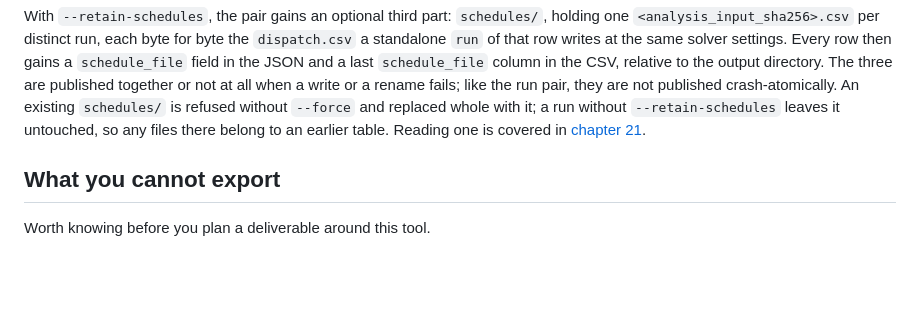
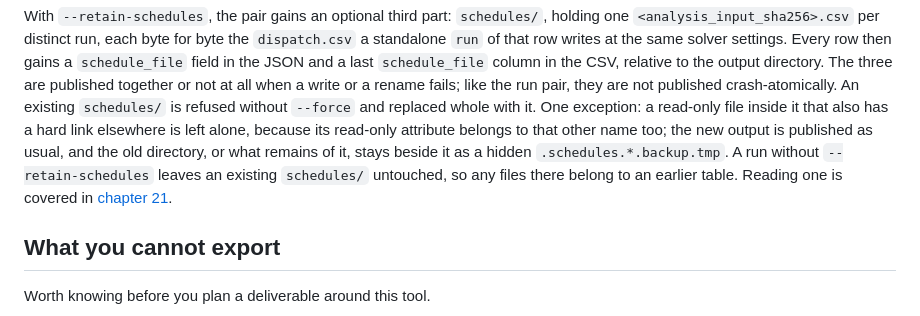
Before and after one commit to NishikawaButterfly/pv-bess-hybrid, a Markdown page: docs/user-guide/22-exporting-results.md, the part around the change. Drawn GitHub-style; blank space fills up the shorter version.

Commit message:
Name the one case in which a replaced schedules/ is kept aside
A read-only file inside schedules/ that also has a hard link elsewhere
is deliberately left alone when --force replaces the directory: its
read-only attribute belongs to the other name too. Measured, the
command exits 0 and publishes the new table and schedules/ as usual,
and the old directory, or what remains of it, stays beside them as a
hidden .schedules.*.backup.tmp. The reference said that no file from
an earlier run survives a forced replacement, and the export chapter
and the changelog that it is replaced whole; each now states this
exception.

```diff
--- a/docs/user-guide/22-exporting-results.md
+++ b/docs/user-guide/22-exporting-results.md
@@ -100,8 +100,12 @@ standalone `run` of that row writes at the same solver settings. Every row then
 JSON and a last `schedule_file` column in the CSV, relative to the output directory. The
 three are published together or not at all when a write or a rename fails; like the run
 pair, they are not published crash-atomically. An existing `schedules/` is refused without
-`--force` and replaced whole with it; a run without `--retain-schedules` leaves it
-untouched, so any files there belong to an earlier table. Reading one is covered in
+`--force` and replaced whole with it. One exception: a read-only file inside it that also
+has a hard link elsewhere is left alone, because its read-only attribute belongs to that
+other name too; the new output is published as usual, and the old directory, or what
+remains of it, stays beside it as a hidden `.schedules.*.backup.tmp`. A run without
+`--retain-schedules` leaves an existing `schedules/` untouched, so any files there belong
+to an earlier table. Reading one is covered in
 [chapter 21](21-sensitivity.md#reading-a-retained-schedule).
 
 ## What you cannot export
```
Also changed, not shown: CHANGELOG.md (+1 -1 lines), docs/sensitivity.md (+1 -1 lines).
